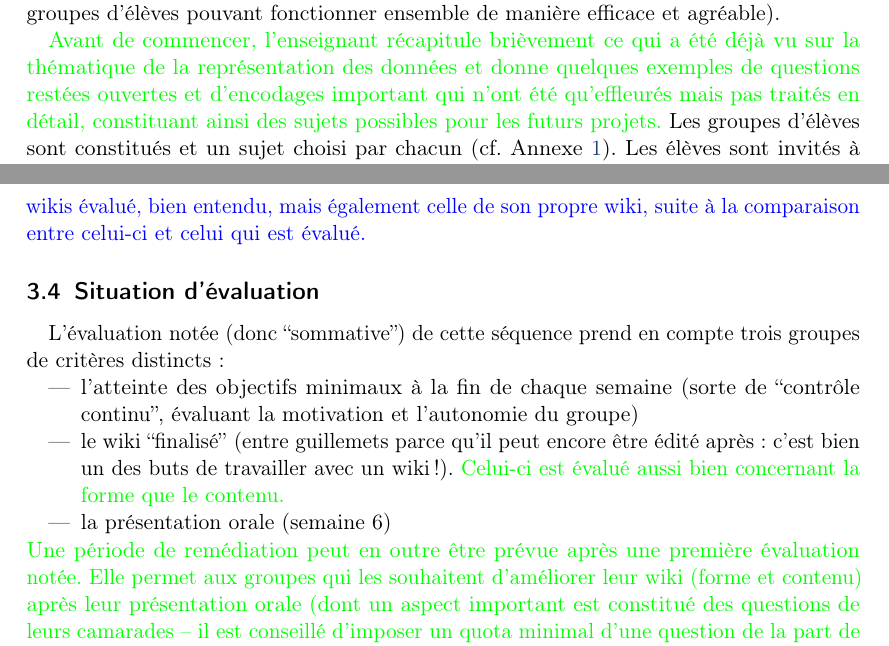
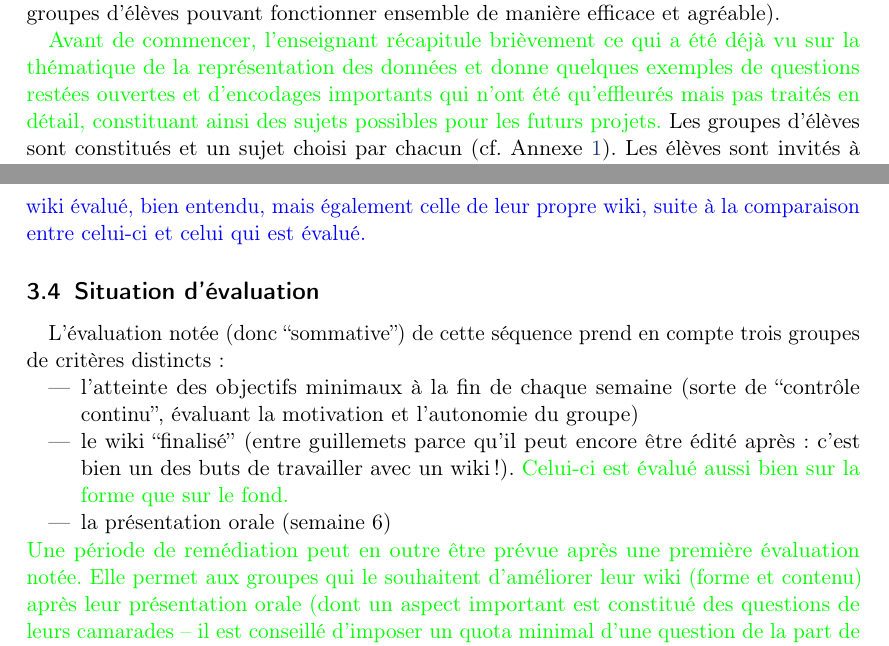
Before and after one commit to Dalker/didac_010, a LaTeX document (piece010_bar-dak.tex): two parts of pages 4 and 5 of 13, joined at a grey line, cut so that both start at the same text. Compiled offline with pdfLaTeX.

Commit message:
Fais péter!
Ses "s" enlevés ou rajoutés
Ca y est, fépéter!

```diff
--- a/piece010_bar-dak.tex
+++ b/piece010_bar-dak.tex
@@ -216,7 +216,7 @@ pouvant fonctionner ensemble de manière efficace et agréable).
 
 \rajout{Avant de commencer, l'enseignant récapitule brièvement ce qui a été déjà
   vu sur la thématique de la représentation des données et donne quelques
-  exemples de questions restées ouvertes et d'encodages important qui n'ont été
+  exemples de questions restées ouvertes et d'encodages importants qui n'ont été
   qu'effleurés mais pas traités en détail, constituant ainsi des sujets
   possibles pour les futurs projets.}  Les groupes d'élèves sont constitués et
 un sujet choisi par chacun (cf. Annexe \ref{annexe:groupes}). Les élèves sont
@@ -266,7 +266,7 @@ navigation d'un autre wiki lui aura donné des idées pour son propre projet.
 \ajout {L'enseignant a le rôle de s'assurer que les élèves comprennent bien le
   leur. C'est-à-dire que leurs commentaires doivent être bienveillants mais
   toutefois réalistes et constructifs pour permettre une double amélioration:
-  celle du wikis évalué, bien entendu, mais également celle de son propre wiki,
+  celle du wiki évalué, bien entendu, mais également celle de leur propre wiki,
   suite à la comparaison entre celui-ci et celui qui est évalué.}
 
 \subsection{Situation d'évaluation}
@@ -277,11 +277,11 @@ groupes de critères distincts:
   ``contrôle continu'', évaluant la motivation et l'autonomie du groupe)
 \item le wiki ``finalisé'' (entre guillemets parce qu'il peut encore être édité
   après: c'est bien un des buts de travailler avec un wiki!). \rajout{Celui-ci
-    est évalué aussi bien concernant la forme que le contenu.}
+    est évalué aussi bien sur la forme que sur le fond.}
 \item la présentation orale (semaine 6)
 \end{itemize}
 \rajout{Une période de remédiation peut en outre être prévue après une première
-  évaluation notée. Elle permet aux groupes qui les souhaitent d'améliorer leur
+  évaluation notée. Elle permet aux groupes qui le souhaitent d'améliorer leur
   wiki (forme et contenu) après leur présentation orale (dont un aspect
   important est constitué des questions de leurs camarades -- il est conseillé
   d'imposer un quota minimal d'une question de la part de chaque autre
```
Also changed, not shown: 1 other file.
